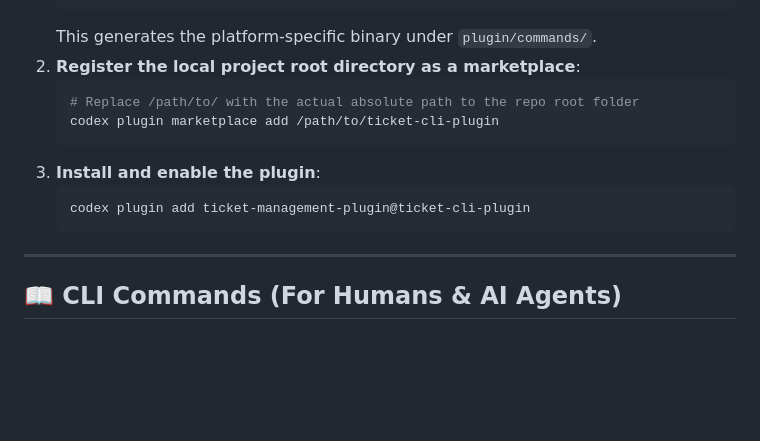
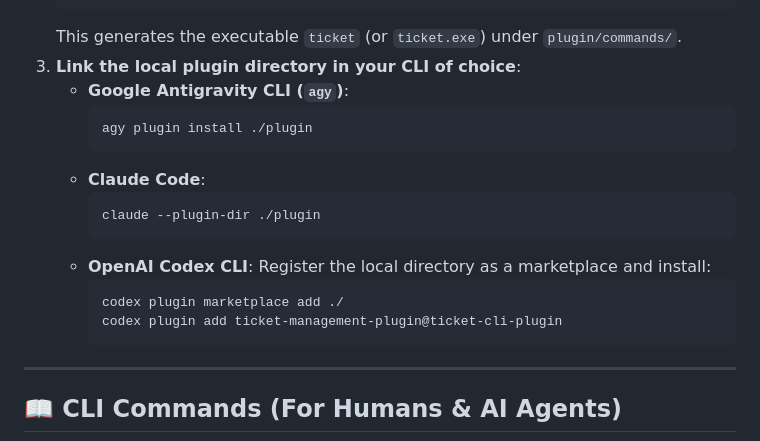
Before and after one commit to deepziyu/ticket-cli-plugin, a Markdown page: README.md, the part around one of its changes. GitHub-like rendering; blank space fills up the shorter version.

````diff
--- a/README.md
+++ b/README.md
@@ -82,15 +85,21 @@ If you want to modify or compile the Go source code yourself:
    make build
    ```
-   This generates the platform-specific binary under `plugin/commands/`.
-2. **Register the local project root directory as a marketplace**:
-   ```bash
-   # Replace /path/to/ with the actual absolute path to the repo root folder
-   codex plugin marketplace add /path/to/ticket-cli-plugin
-   ```
-3. **Install and enable the plugin**:
-   ```bash
-   codex plugin add ticket-management-plugin@ticket-cli-plugin
-   ```
+   This generates the executable `ticket` (or `ticket.exe`) under `plugin/commands/`.
+3. **Link the local plugin directory in your CLI of choice**:
+   - **Google Antigravity CLI (`agy`)**:
+     ```bash
+     agy plugin install ./plugin
+     ```
+   - **Claude Code**:
+     ```bash
+     claude --plugin-dir ./plugin
+     ```
+   - **OpenAI Codex CLI**:
+     Register the local directory as a marketplace and install:
+     ```bash
+     codex plugin marketplace add ./
+     codex plugin add ticket-management-plugin@ticket-cli-plugin
+     ```
 
 
 ---
````
Also changed, not shown: other parts of README.md (+51 -48 lines), README_ZH.md (+67 -58 lines).
